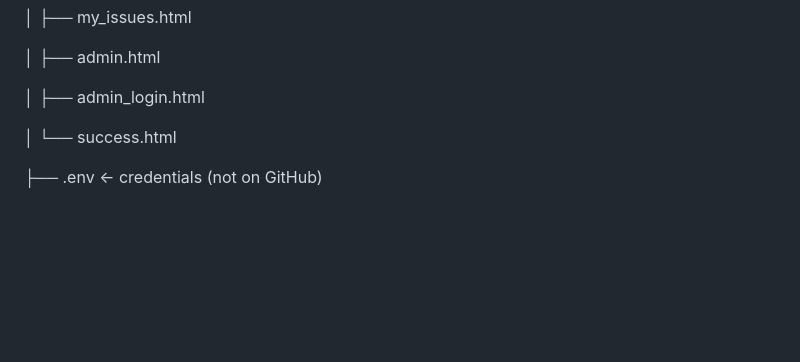
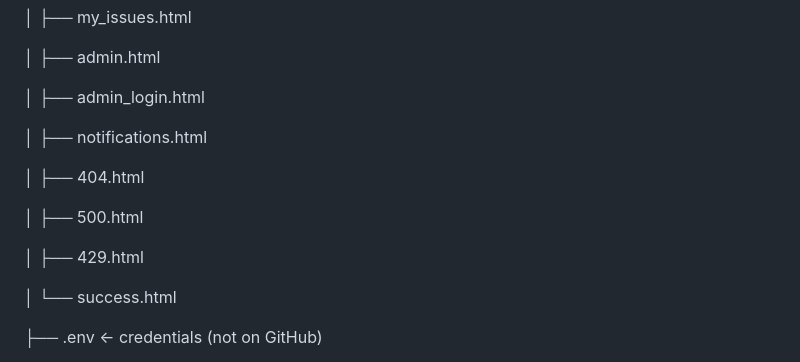
Before and after one commit to Anushka190921/ai-civic-issue-mapper, a Markdown page: README.md, the part around one of its changes. Rendered like a GitHub page; blank space fills up the shorter version.

```diff
--- a/README.md
+++ b/README.md
@@ -71,6 +80,14 @@ ai-civic-issue-mapper/
 │   ├── admin.html
 
 │   ├── admin_login.html
+
+│   ├── notifications.html
+
+│   ├── 404.html
+
+│   ├── 500.html
+
+│   ├── 429.html
 
 │   └── success.html
 
```
Also changed, not shown: other parts of README.md (+14 -6 lines).
